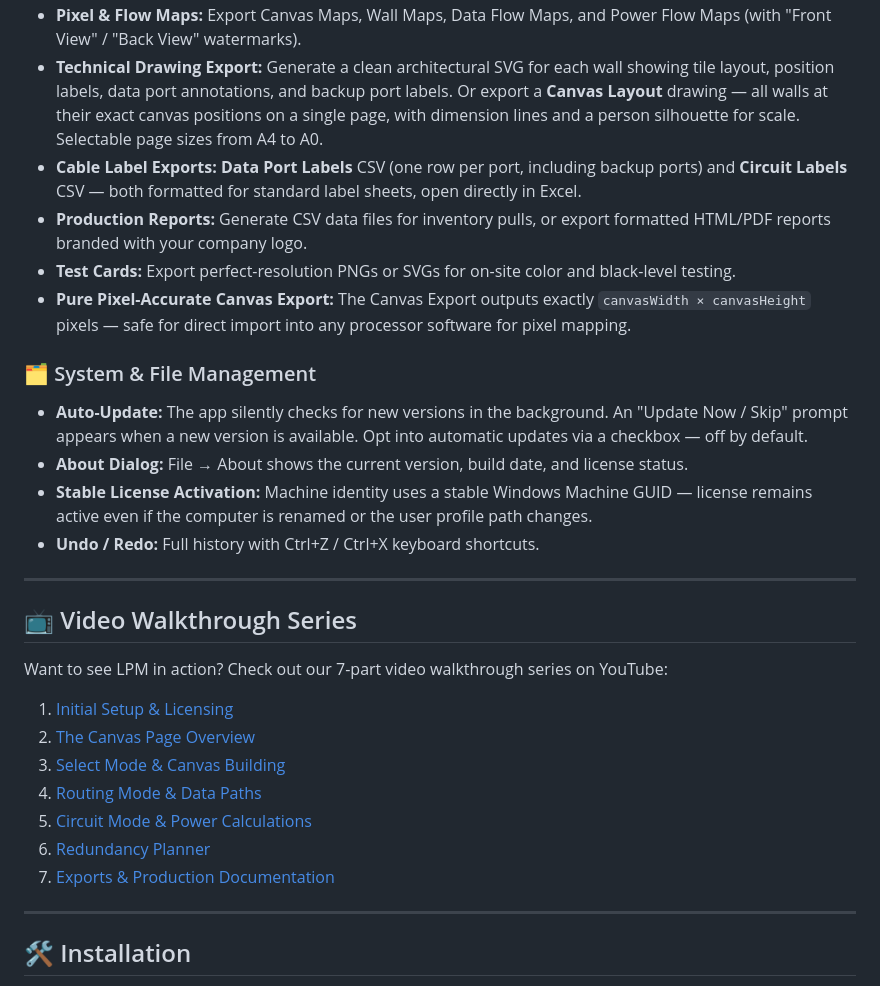
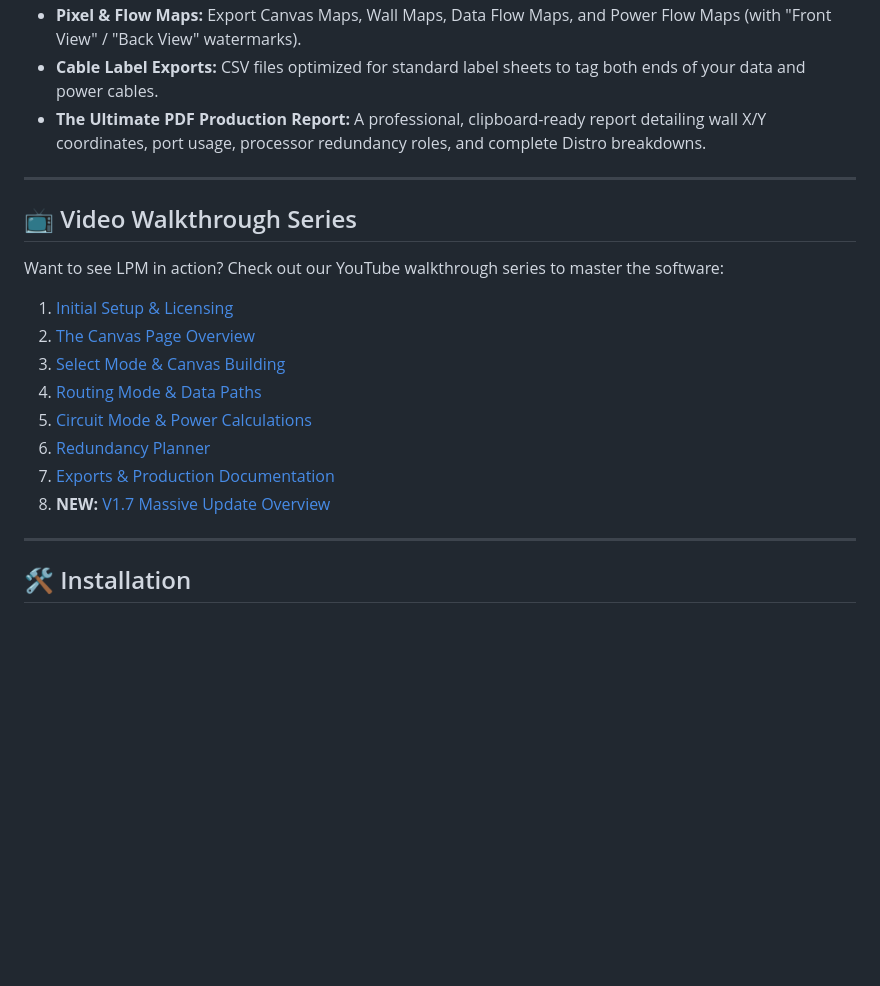
Before and after one commit to Event-People-Inc/LED-Pixel-Mapper-Public, a Markdown page: README.md, the part around one of its changes. GitHub-like rendering; blank space fills up the shorter version.

```diff
--- a/README.md
+++ b/README.md
@@ -81,21 +70,12 @@ LED Pixel Mapper (LPM) is a comprehensive software solution designed to streamli
 * **Pixel & Flow Maps:** Export Canvas Maps, Wall Maps, Data Flow Maps, and Power Flow Maps (with "Front View" / "Back View" watermarks).
-* **Technical Drawing Export:** Generate a clean architectural SVG for each wall showing tile layout, position labels, data port annotations, and backup port labels. Or export a **Canvas Layout** drawing — all walls at their exact canvas positions on a single page, with dimension lines and a person silhouette for scale. Selectable page sizes from A4 to A0.
-* **Cable Label Exports:** **Data Port Labels** CSV (one row per port, including backup ports) and **Circuit Labels** CSV — both formatted for standard label sheets, open directly in Excel.
-* **Production Reports:** Generate CSV data files for inventory pulls, or export formatted HTML/PDF reports branded with your company logo.
-* **Test Cards:** Export perfect-resolution PNGs or SVGs for on-site color and black-level testing.
-* **Pure Pixel-Accurate Canvas Export:** The Canvas Export outputs exactly `canvasWidth × canvasHeight` pixels — safe for direct import into any processor software for pixel mapping.
-
-### 🗂️ System & File Management
-* **Auto-Update:** The app silently checks for new versions in the background. An "Update Now / Skip" prompt appears when a new version is available. Opt into automatic updates via a checkbox — off by default.
-* **About Dialog:** File → About shows the current version, build date, and license status.
-* **Stable License Activation:** Machine identity uses a stable Windows Machine GUID — license remains active even if the computer is renamed or the user profile path changes.
-* **Undo / Redo:** Full history with Ctrl+Z / Ctrl+X keyboard shortcuts.
+* **Cable Label Exports:** CSV files optimized for standard label sheets to tag both ends of your data and power cables.
+* **The Ultimate PDF Production Report:** A professional, clipboard-ready report detailing wall X/Y coordinates, port usage, processor redundancy roles, and complete Distro breakdowns.
 
 ---
 
 ## 📺 Video Walkthrough Series
 
-Want to see LPM in action? Check out our 7-part video walkthrough series on YouTube:
+Want to see LPM in action? Check out our YouTube walkthrough series to master the software:
 
 1. [Initial Setup & Licensing](https://youtu.be/uUklnGishSs)
 2. [The Canvas Page Overview](https://youtu.be/_POOIHc5TeM)
@@ -104,6 +84,7 @@ Want to see LPM in action? Check out our 7-part video walkthrough series on YouT
 5. [Circuit Mode & Power Calculations](https://youtu.be/ec45uZghges)
 6. [Redundancy Planner](https://youtu.be/prmH2ZN_rYw)
 7. [Exports & Production Documentation](https://youtu.be/z85iOOfkedM)
+8. **NEW:** [V1.7 Massive Update Overview](https://youtu.be/UldAqWeXzFw)
 
 ---
 
```
Also changed, not shown: other parts of README.md (+37 -51 lines).
